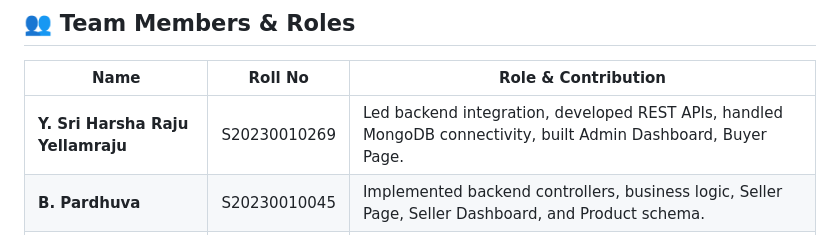
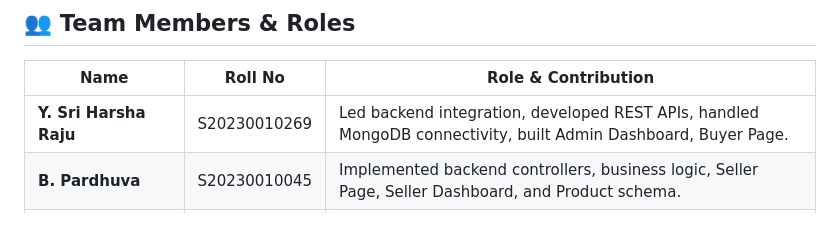
Before and after one commit to SriHarshaRajuY/gardenly, a Markdown page: README.md, the part around the change. Drawn GitHub-style.

```diff
--- a/README.md
+++ b/README.md
@@ -19,7 +19,7 @@ Our mission is to make green living accessible and convenient for everyone by of
 
 | Name | Roll No | Role & Contribution |
 |------|----------|---------------------|
-| **Y. Sri Harsha Raju Yellamraju** | S20230010269 | Led backend integration, developed REST APIs, handled MongoDB connectivity, built Admin Dashboard, Buyer Page. |
+| **Y. Sri Harsha Raju** | S20230010269 | Led backend integration, developed REST APIs, handled MongoDB connectivity, built Admin Dashboard, Buyer Page. |
 | **B. Pardhuva** | S20230010045 | Implemented backend controllers, business logic, Seller Page, Seller Dashboard, and Product schema. |
 | **M. Sai Teja** | S20230010136 | Developed Expert Support module, Expert Dashboard, and Tickets schema. |
 | **A. Abhyas** | S20230010009 |  developed Login Page , register page , User schema , developed palnts ,pots , fertilizers in home page . |
```
